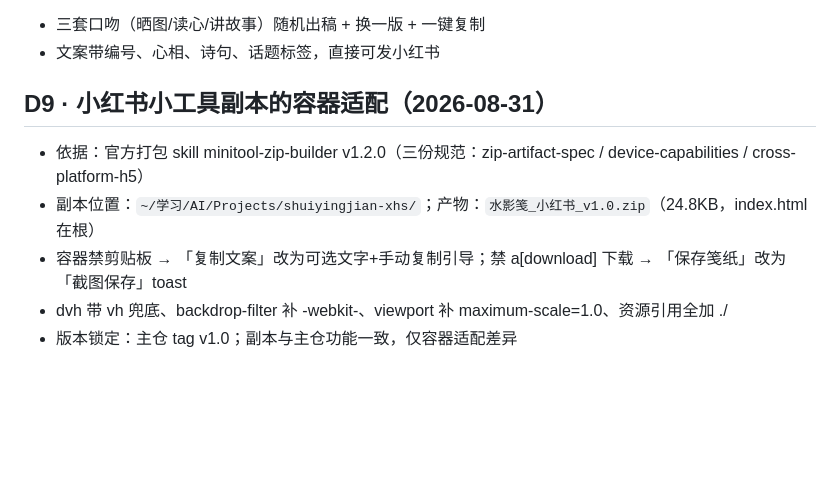
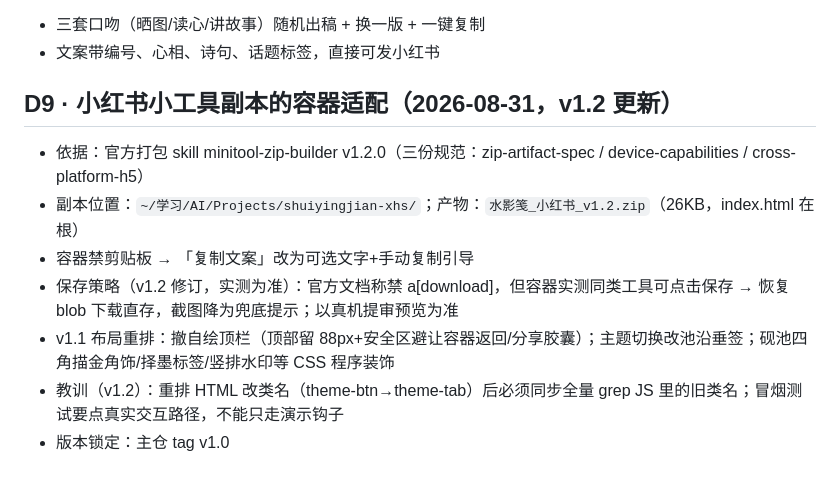
Before and after one commit to mayaxuuu-creator/shuiyingjian, a Markdown page: decisions.md, the part around the change. Drawn GitHub-style; blank space fills up the shorter version.

Commit message:
小红书副本 v1.2：修复主题签条类名失联；保存恢复 blob 直存（实测容器支持）

```diff
--- a/decisions.md
+++ b/decisions.md
@@ -38,9 +38,11 @@
 - 三套口吻（晒图/读心/讲故事）随机出稿 + 换一版 + 一键复制
 - 文案带编号、心相、诗句、话题标签，直接可发小红书
 
-## D9 · 小红书小工具副本的容器适配（2026-08-31）
+## D9 · 小红书小工具副本的容器适配（2026-08-31，v1.2 更新）
 - 依据：官方打包 skill minitool-zip-builder v1.2.0（三份规范：zip-artifact-spec / device-capabilities / cross-platform-h5）
-- 副本位置：`~/学习/AI/Projects/shuiyingjian-xhs/`；产物：`水影笺_小红书_v1.0.zip`（24.8KB，index.html 在根）
-- 容器禁剪贴板 → 「复制文案」改为可选文字+手动复制引导；禁 a[download] 下载 → 「保存笺纸」改为「截图保存」toast
-- dvh 带 vh 兜底、backdrop-filter 补 -webkit-、viewport 补 maximum-scale=1.0、资源引用全加 ./
-- 版本锁定：主仓 tag v1.0；副本与主仓功能一致，仅容器适配差异
+- 副本位置：`~/学习/AI/Projects/shuiyingjian-xhs/`；产物：`水影笺_小红书_v1.2.zip`（26KB，index.html 在根）
+- 容器禁剪贴板 → 「复制文案」改为可选文字+手动复制引导
+- 保存策略（v1.2 修订，实测为准）：官方文档称禁 a[download]，但容器实测同类工具可点击保存 → 恢复 blob 下载直存，截图降为兜底提示；以真机提审预览为准
+- v1.1 布局重排：撤自绘顶栏（顶部留 88px+安全区避让容器返回/分享胶囊）；主题切换改池沿垂签；砚池四角描金角饰/择墨标签/竖排水印等 CSS 程序装饰
+- 教训（v1.2）：重排 HTML 改类名（theme-btn→theme-tab）后必须同步全量 grep JS 里的旧类名；冒烟测试要点真实交互路径，不能只走演示钩子
+- 版本锁定：主仓 tag v1.0
```
